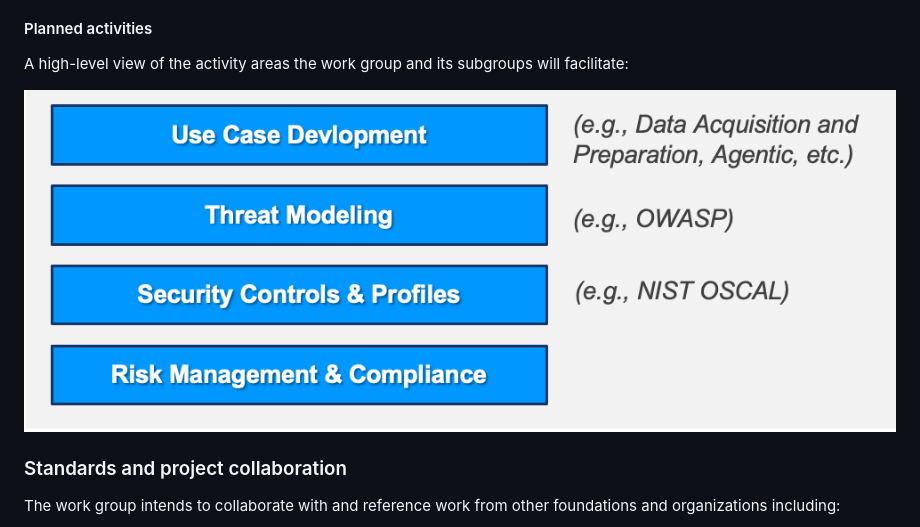
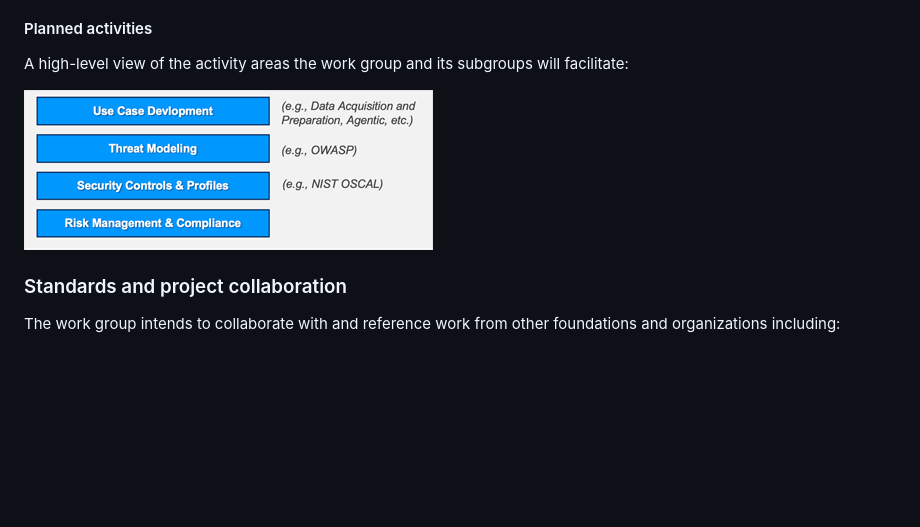
Before and after one commit to lfai/security-and-compliance, a Markdown page: README.md, the part around one of its changes. Drawn GitHub-style; pictures changed too: images/diagrams/work-group-planned-activities-small.png (added); blank space fills up the shorter version.

Commit message:
Initial documentation
Signed-off-by: Matt Rutkowski <mrutkows@us.ibm.com>

```diff
--- a/README.md
+++ b/README.md
@@ -48,7 +48,7 @@ The subgroups will provide updates of its activities as part of the work group's
 
 A high-level view of the activity areas the work group and its subgroups will facilitate:
 
-![Planned activities diagram](images/diagrams/work-group-planned-activities.png)
+![Planned activities diagram](images/diagrams/work-group-planned-activities-small.png)
 
 ### Standards and project collaboration
 
```
Also changed, not shown: other parts of README.md (+1 -1 lines).
